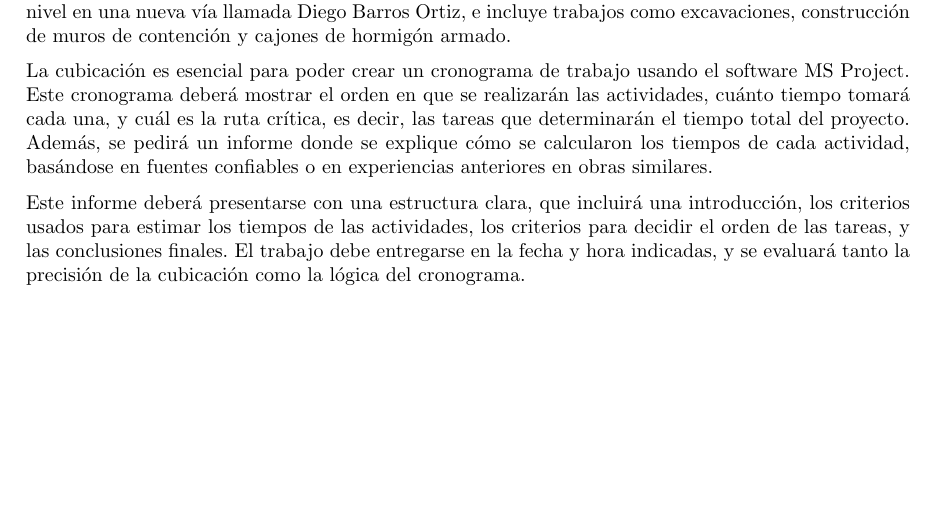
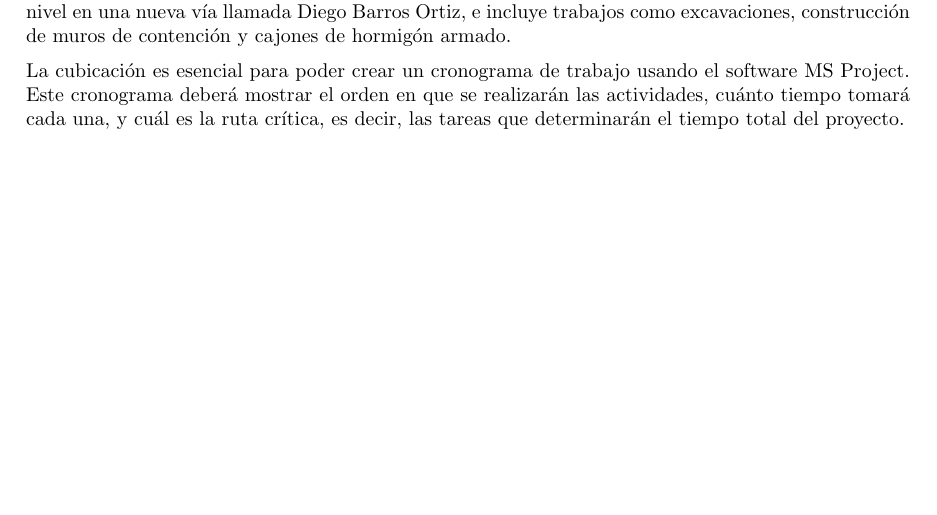
Before and after one commit to berckanala/Tarea_1_MTC, a LaTeX document (main.tex): part of page 3 of 3, cut so that both start at the same text. Compiled offline with pdfLaTeX.

Commit message:
correccion#

```diff
--- a/main.tex
+++ b/main.tex
@@ -122,9 +122,9 @@
 
 En la gestión de proyectos de construcción, es muy importante planificar bien para asegurar que todo se haga a tiempo y de acuerdo a lo previsto. Un paso clave en esta planificación es calcular correctamente los volúmenes de trabajo, lo que se conoce como cubicación. Esto nos permite estimar cuánto tiempo tomará completar cada parte del proyecto. En este caso, se nos ha pedido realizar la cubicación y planificación de las obras que forman parte de una licitación pública, disponible en el portal de Mercado Público bajo el ID 976-10-O123. El proyecto consiste en construir un paso bajo nivel en una nueva vía llamada Diego Barros Ortiz, e incluye trabajos como excavaciones, construcción de muros de contención y cajones de hormigón armado.
 
-La cubicación es esencial para poder crear un cronograma de trabajo usando el software MS Project. Este cronograma deberá mostrar el orden en que se realizarán las actividades, cuánto tiempo tomará cada una, y cuál es la ruta crítica, es decir, las tareas que determinarán el tiempo total del proyecto. Además, se pedirá un informe donde se explique cómo se calcularon los tiempos de cada actividad, basándose en fuentes confiables o en experiencias anteriores en obras similares.
+La cubicación es esencial para poder crear un cronograma de trabajo usando el software MS Project. Este cronograma deberá mostrar el orden en que se realizarán las actividades, cuánto tiempo tomará cada una, y cuál es la ruta crítica, es decir, las tareas que determinarán el tiempo total del proyecto.
 
-Este informe deberá presentarse con una estructura clara, que incluirá una introducción, los criterios usados para estimar los tiempos de las actividades, los criterios para decidir el orden de las tareas, y las conclusiones finales. El trabajo debe entregarse en la fecha y hora indicadas, y se evaluará tanto la precisión de la cubicación como la lógica del cronograma.
+
 
 
 
```
Also changed, not shown: 4 other files.
